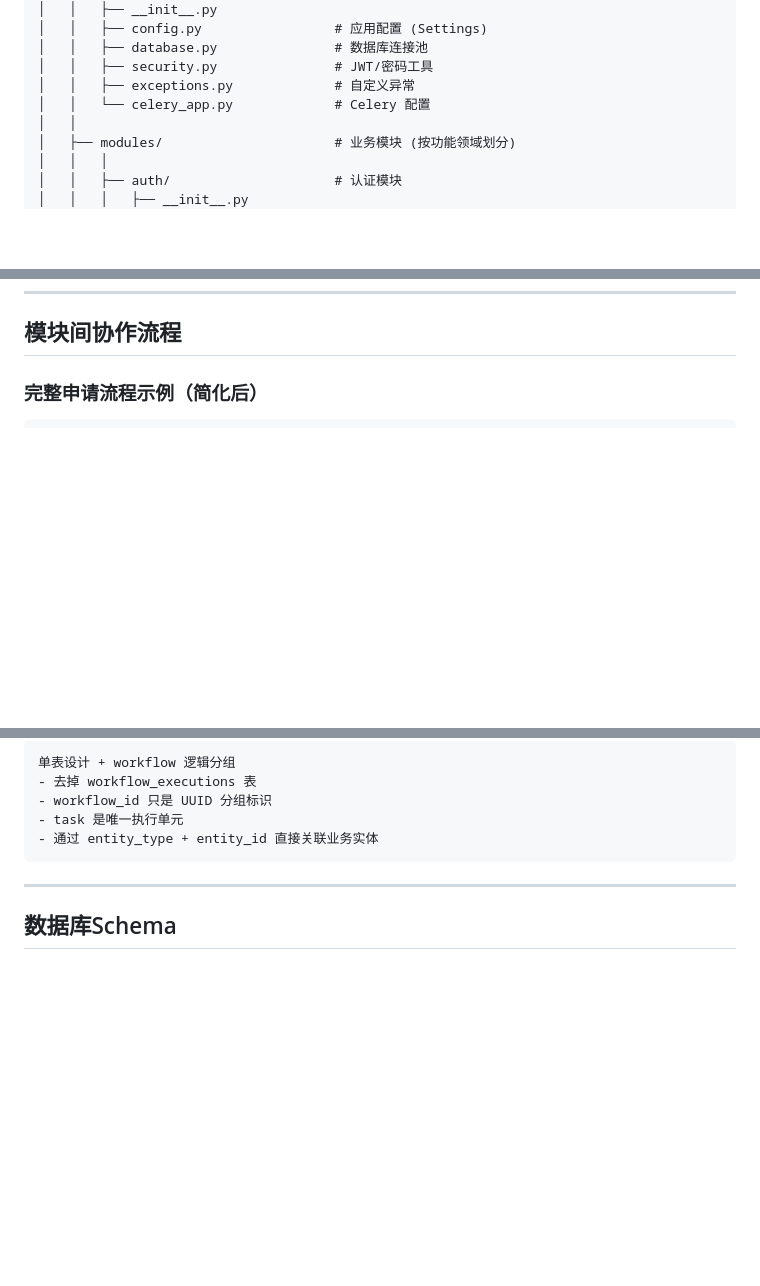
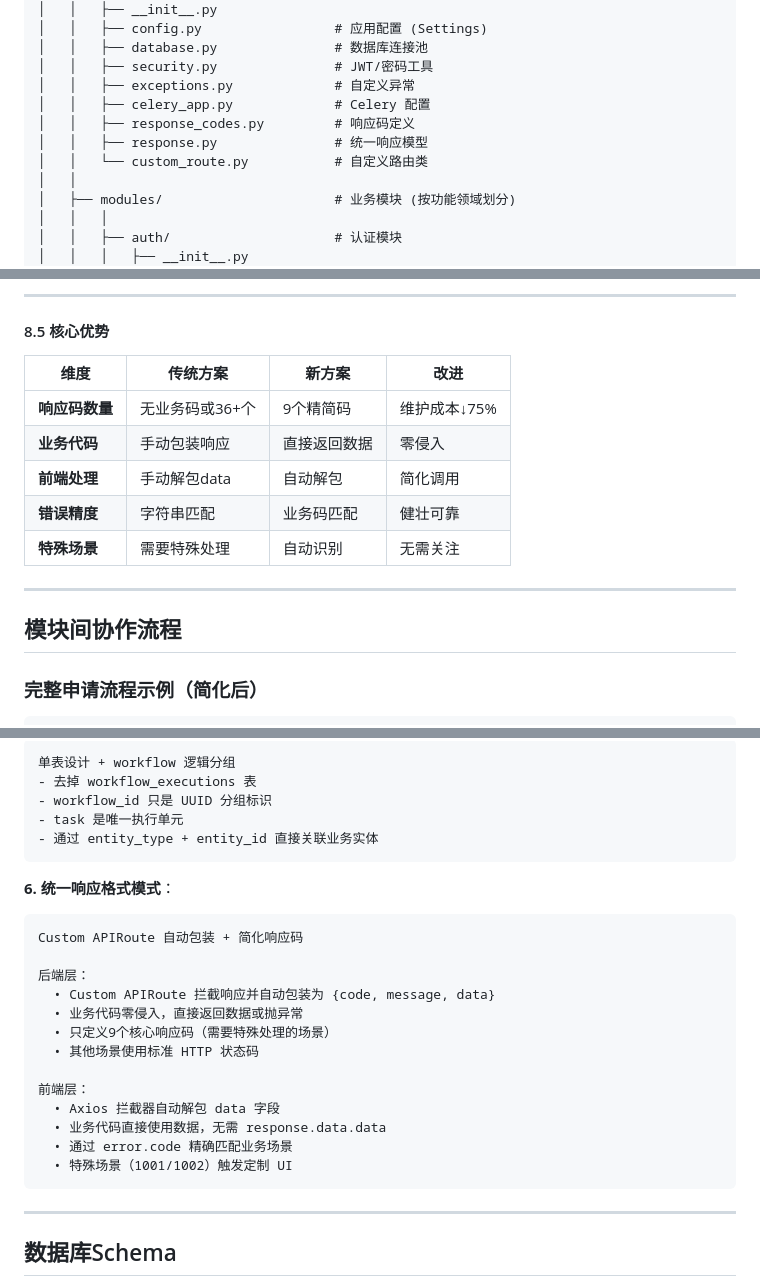
Before and after one commit to cysong/JobPilot, a Markdown page: docs/architecture.md, 3 parts joined by grey strips. Rendered like a GitHub page; blank space fills up the shorter version.

````diff
--- a/docs/architecture.md
+++ b/docs/architecture.md
@@ -182,7 +183,10 @@ backend/
 │   │   ├── database.py               # 数据库连接池
 │   │   ├── security.py               # JWT/密码工具
 │   │   ├── exceptions.py             # 自定义异常
-│   │   └── celery_app.py             # Celery 配置
+│   │   ├── celery_app.py             # Celery 配置
+│   │   ├── response_codes.py         # 响应码定义
+│   │   ├── response.py               # 统一响应模型
+│   │   └── custom_route.py           # 自定义路由类
 │   │
 │   ├── modules/                      # 业务模块 (按功能领域划分)
 │   │   │
@@ -785,3 +952,17 @@ Worker → 更新状态 → WebSocket Gateway → emit('progress', data) → 客
+---
+
+#### 8.5 核心优势
+
+| 维度 | 传统方案 | 新方案 | 改进 |
+|------|---------|-------|------|
+| **响应码数量** | 无业务码或36+个 | 9个精简码 | 维护成本↓75% |
+| **业务代码** | 手动包装响应 | 直接返回数据 | 零侵入 |
+| **前端处理** | 手动解包data | 自动解包 | 简化调用 |
+| **错误精度** | 字符串匹配 | 业务码匹配 | 健壮可靠 |
+| **特殊场景** | 需要特殊处理 | 自动识别 | 无需关注 |
+
+---
+
 ## 模块间协作流程
 
 ### 完整申请流程示例（简化后）
@@ -873,6 +1054,23 @@ Application 关联 TimelineEvent[]
 - workflow_id 只是 UUID 分组标识
 - task 是唯一执行单元
 - 通过 entity_type + entity_id 直接关联业务实体
+```
+
+**6. 统一响应格式模式**：
+```
+Custom APIRoute 自动包装 + 简化响应码
+
+后端层：
+  • Custom APIRoute 拦截响应并自动包装为 {code, message, data}
+  • 业务代码零侵入，直接返回数据或抛异常
+  • 只定义9个核心响应码（需要特殊处理的场景）
+  • 其他场景使用标准 HTTP 状态码
+
+前端层：
+  • Axios 拦截器自动解包 data 字段
+  • 业务代码直接使用数据，无需 response.data.data
+  • 通过 error.code 精确匹配业务场景
+  • 特殊场景（1001/1002）触发定制 UI
 ```
 
 ---
````
Also changed, not shown: other parts of docs/architecture.md (+164 -0 lines).
